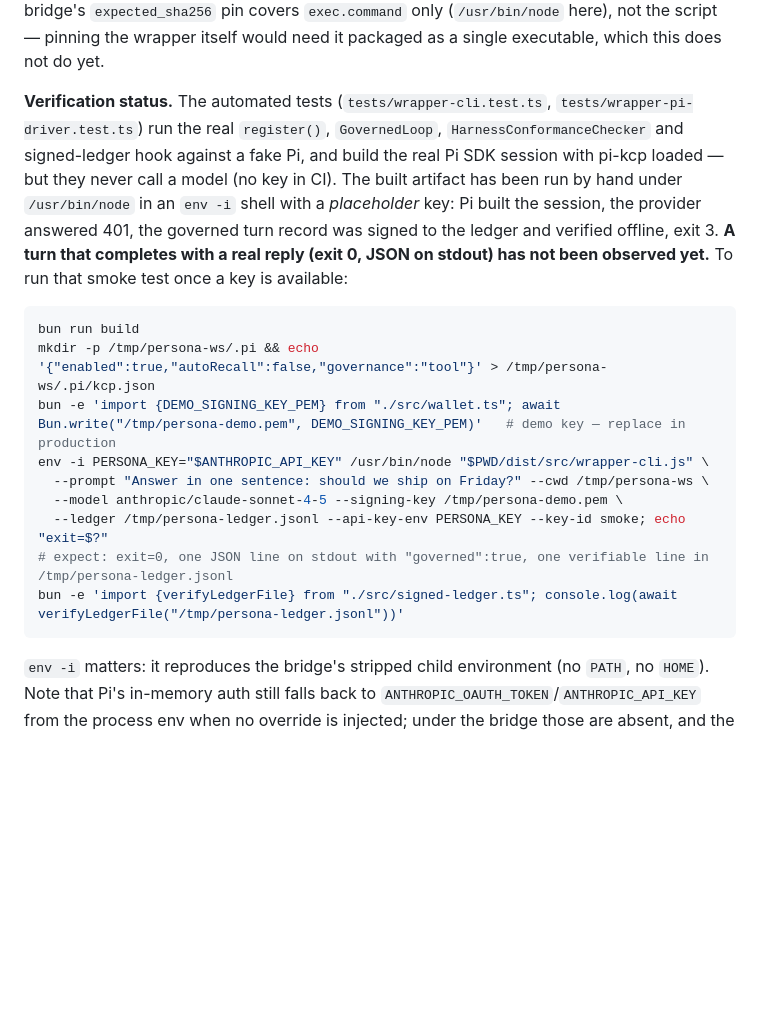
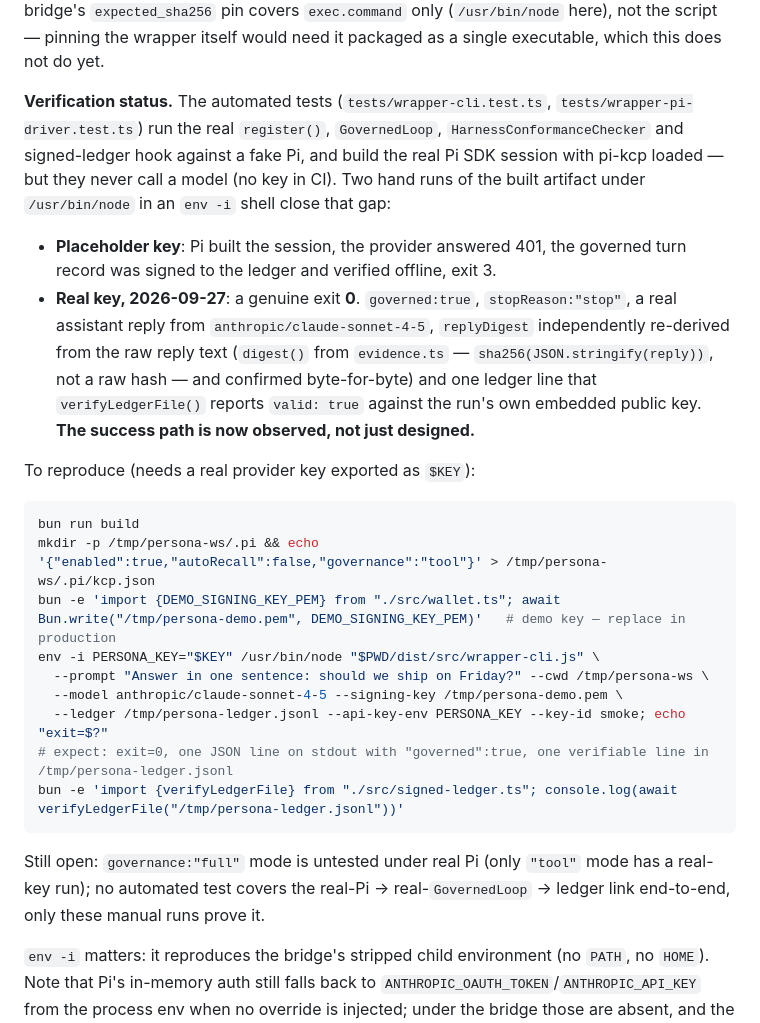
Before and after one commit to Cantara/pi-kcp, a Markdown page: README.md, the part around the change. Drawn GitHub-style; blank space fills up the shorter version.

Commit message:
docs: record the real exit-0 smoke run (#151)
Totto ran the by-hand smoke test with a real key (exoreaction/ai/dev/anthropic)
2026-09-27: exit 0, governed:true, real reply from anthropic/claude-sonnet-4-5,
one signed ledger line that verifies. Independently re-derived the replyDigest
from the raw reply text (evidence.ts's digest() — sha256(JSON.stringify(reply)),
not a raw hash of the string) and confirmed it matches byte-for-byte before
recording this as verified rather than trusting the transcript at face value.

The one thing the previous commit's README explicitly said was NOT yet
observed — a real exit-0 turn — is now observed. governance:"full" mode and
an automated (not just manual) real-Pi-to-ledger test remain open, restated
plainly rather than let the new success crowd them out.

Co-Authored-By: ExoCortex <claude@exoreaction.com>

````diff
--- a/README.md
+++ b/README.md
@@ -134,19 +134,26 @@ Success stdout (one line): `{reply, replyDigest, governed:true, model, stopReaso
 
 Isolation: in-memory auth/settings/session, an empty throwaway agent dir (no global extensions, skills, prompts or themes), `noExtensions` (pi-kcp is the only extension; project `.pi/skills` still load), no tools unless `--tools`, compaction off, the model turn aborted at `--timeout-ms` (default 50 s, under the bridge's fixed 60 s SIGKILL) so the ledger still flushes. The bridge's `expected_sha256` pin covers `exec.command` only (`/usr/bin/node` here), not the script — pinning the wrapper itself would need it packaged as a single executable, which this does not do yet.
 
-**Verification status.** The automated tests (`tests/wrapper-cli.test.ts`, `tests/wrapper-pi-driver.test.ts`) run the real `register()`, `GovernedLoop`, `HarnessConformanceChecker` and signed-ledger hook against a fake Pi, and build the real Pi SDK session with pi-kcp loaded — but they never call a model (no key in CI). The built artifact has been run by hand under `/usr/bin/node` in an `env -i` shell with a *placeholder* key: Pi built the session, the provider answered 401, the governed turn record was signed to the ledger and verified offline, exit 3. **A turn that completes with a real reply (exit 0, JSON on stdout) has not been observed yet.** To run that smoke test once a key is available:
+**Verification status.** The automated tests (`tests/wrapper-cli.test.ts`, `tests/wrapper-pi-driver.test.ts`) run the real `register()`, `GovernedLoop`, `HarnessConformanceChecker` and signed-ledger hook against a fake Pi, and build the real Pi SDK session with pi-kcp loaded — but they never call a model (no key in CI). Two hand runs of the built artifact under `/usr/bin/node` in an `env -i` shell close that gap:
+
+- **Placeholder key**: Pi built the session, the provider answered 401, the governed turn record was signed to the ledger and verified offline, exit 3.
+- **Real key, 2026-09-27**: a genuine exit **0**. `governed:true`, `stopReason:"stop"`, a real assistant reply from `anthropic/claude-sonnet-4-5`, `replyDigest` independently re-derived from the raw reply text (`digest()` from `evidence.ts` — `sha256(JSON.stringify(reply))`, not a raw hash — and confirmed byte-for-byte) and one ledger line that `verifyLedgerFile()` reports `valid: true` against the run's own embedded public key. **The success path is now observed, not just designed.**
+
+To reproduce (needs a real provider key exported as `$KEY`):
 
 ```bash
 bun run build
 mkdir -p /tmp/persona-ws/.pi && echo '{"enabled":true,"autoRecall":false,"governance":"tool"}' > /tmp/persona-ws/.pi/kcp.json
 bun -e 'import {DEMO_SIGNING_KEY_PEM} from "./src/wallet.ts"; await Bun.write("/tmp/persona-demo.pem", DEMO_SIGNING_KEY_PEM)'   # demo key — replace in production
-env -i PERSONA_KEY="$ANTHROPIC_API_KEY" /usr/bin/node "$PWD/dist/src/wrapper-cli.js" \
+env -i PERSONA_KEY="$KEY" /usr/bin/node "$PWD/dist/src/wrapper-cli.js" \
   --prompt "Answer in one sentence: should we ship on Friday?" --cwd /tmp/persona-ws \
   --model anthropic/claude-sonnet-4-5 --signing-key /tmp/persona-demo.pem \
   --ledger /tmp/persona-ledger.jsonl --api-key-env PERSONA_KEY --key-id smoke; echo "exit=$?"
 # expect: exit=0, one JSON line on stdout with "governed":true, one verifiable line in /tmp/persona-ledger.jsonl
 bun -e 'import {verifyLedgerFile} from "./src/signed-ledger.ts"; console.log(await verifyLedgerFile("/tmp/persona-ledger.jsonl"))'
 ```
+
+Still open: `governance:"full"` mode is untested under real Pi (only `"tool"` mode has a real-key run); no automated test covers the real-Pi → real-`GovernedLoop` → ledger link end-to-end, only these manual runs prove it.
 
 `env -i` matters: it reproduces the bridge's stripped child environment (no `PATH`, no `HOME`). Note that Pi's in-memory auth still falls back to `ANTHROPIC_OAUTH_TOKEN`/`ANTHROPIC_API_KEY` from the process env when no override is injected; under the bridge those are absent, and the wrapper always injects the `--api-key-env` value as a runtime override, which outranks the fallback.
 
````
